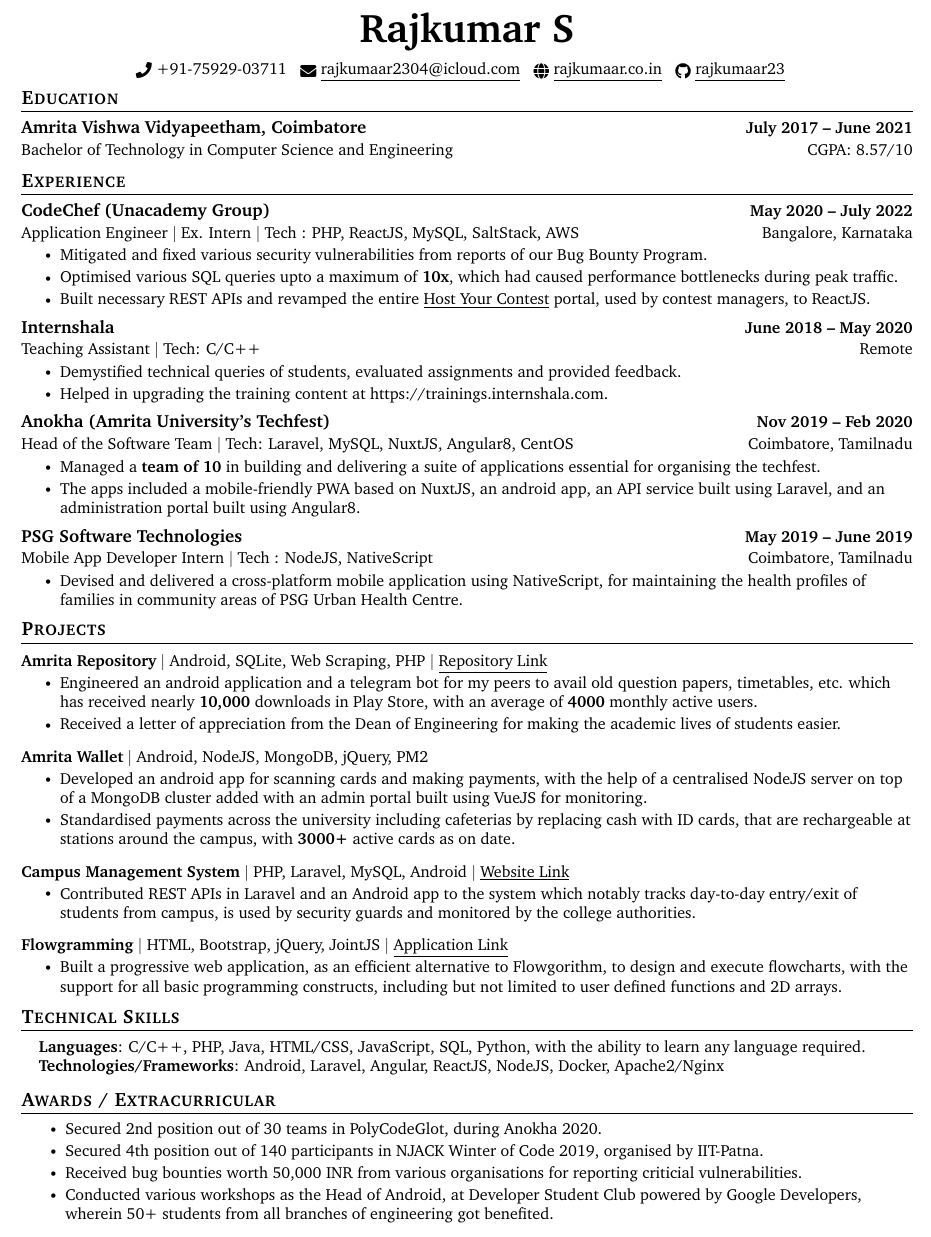
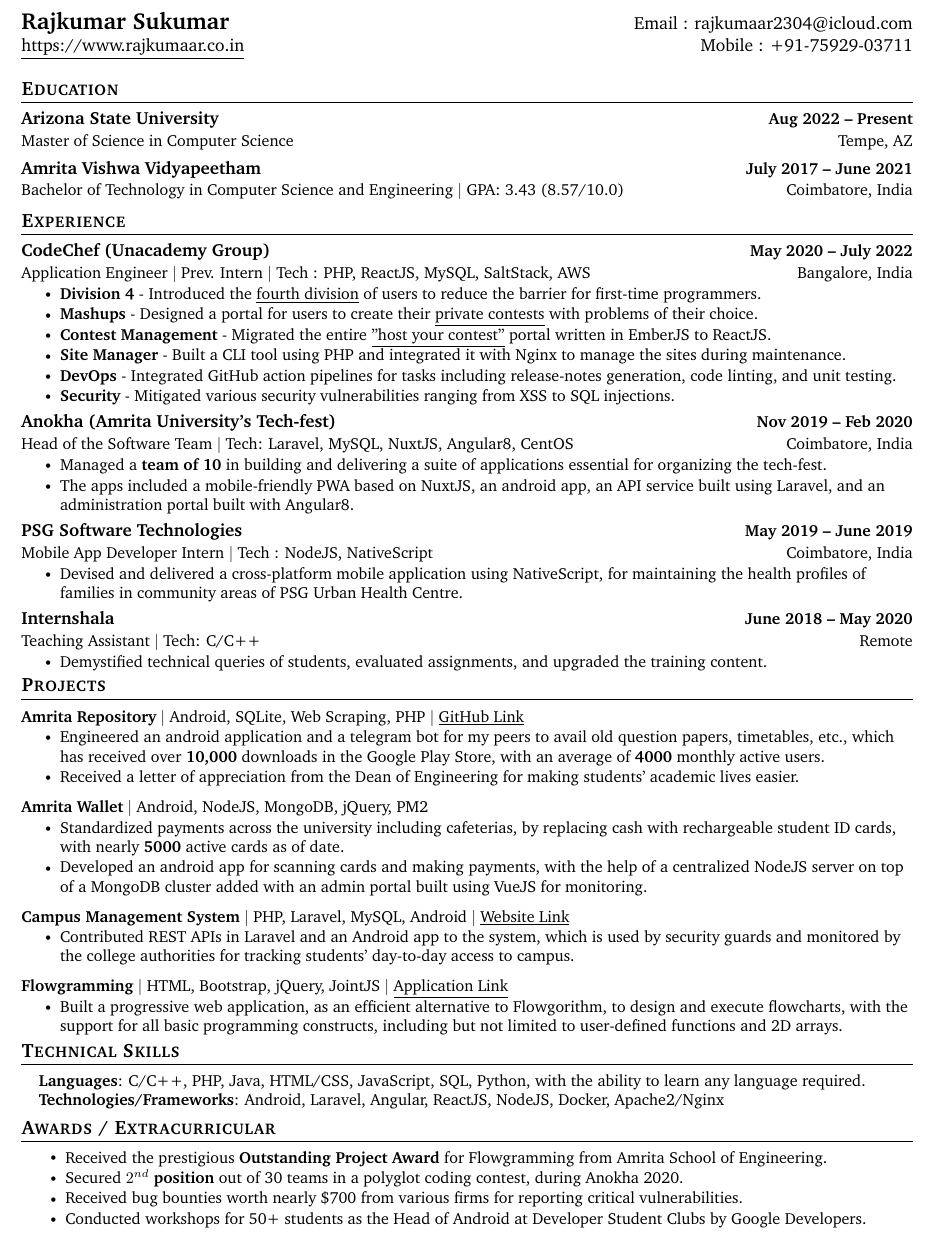
Before and after one commit to rajkumaar23/rajkumaar23.github.io, a LaTeX CV (Rajkumar-Resume.tex): part of the page, cut at the place of the change. Compiled offline with pdfLaTeX.

Commit message:
deploy: f8153e0ad59e26386902eaf9db139f93a685c121

```diff
--- a/Rajkumar-Resume.tex
+++ b/Rajkumar-Resume.tex
@@ -120,24 +120,25 @@
 \begin{document}
 
 %----------HEADING----------
-% \begin{tabular*}{\textwidth}{l@{\extracolsep{\fill}}r}
-%   \textbf{\href{http://rajkumaar.co.in/}{\Huge Rajkumar S}} & Email : \href{mailto:rajkumaar2304@icloud.com}{rajkumaar2304@icloud.com}\\
-%   \href{https://rajkumaar.co.in/}{https://rajkumaar.co.in} & Mobile : +91-759-290-3711\\
-%  \end{tabular*}
+ \begin{tabular*}{\textwidth}{l@{\extracolsep{\fill}}r}
+   \textbf{\href{http://rajkumaar.co.in/}{\Large Rajkumar Sukumar}} & Email : \href{mailto:rajkumaar2304@icloud.com}{rajkumaar2304@icloud.com}\\
+   \href{https://rajkumaar.co.in/}{\underline{https://www.rajkumaar.co.in}} & Mobile : +91-75929-03711\\
+  \end{tabular*}
 
-\begin{center}
-    \textbf{{\Huge Rajkumar S}} \\ \vspace{6pt}
-    \small \raisebox{-0.1\height}\faPhone\ \href{tel://+917592903711}{+91-75929-03711} ~ \href{mailto:rajkumaar2304@icloud.com}{\raisebox{-0.2\height}\faEnvelope\  \underline{rajkumaar2304@icloud.com}} ~
-    \href{https://rajkumaar.co.in}{\raisebox{-0.2\height}\faGlobe\ \underline{rajkumaar.co.in}}  ~
-    \href{https://github.com/rajkumaar23}{\raisebox{-0.2\height}\faGithub\ \underline{rajkumaar23}}  ~
-    \vspace{-8pt}
-\end{center}
+%\begin{center}
+%    \textbf{{\Huge Rajkumar Sukumar}} \\ \vspace{6pt}
+%    \small \raisebox{-0.1\height}\faPhone\ \href{tel://+917592903711}{+91-75929-03711} ~ \href{mailto:rajkumaar2304@icloud.com}{\raisebox{-0.2\height}\faEnvelope\  \underline{rajkumaar2304@icloud.com}} ~
+%    \href{https://rajkumaar.co.in}{\raisebox{-0.2\height}\faGlobe\ \underline{rajkumaar.co.in}}  ~
+%    \href{https://github.com/rajkumaar23}{\raisebox{-0.2\height}\faGithub\ \underline{rajkumaar23}}  ~
+%    \vspace{-8pt}
+%\end{center}
 
 
 %-----------EDUCATION-----------
 \section{Education}
   \resumeSubHeadingListStart
-    \resumeSubheading  {Amrita Vishwa Vidyapeetham, Coimbatore}{July 2017 -- June 2021} {Bachelor of Technology in Computer Science and Engineering} {CGPA: 8.57/10}
+      \resumeSubheading  {Arizona State University}{Aug 2022 -- Present} {Master of Science in Computer Science} {Tempe, AZ}
+    \resumeSubheading  {Amrita Vishwa Vidyapeetham}{July 2017 -- June 2021} {Bachelor of Technology in Computer Science and Engineering $|$ {GPA: 3.43 (8.57/10.0)}} {Coimbatore, India}
   \resumeSubHeadingListEnd
 
 
@@ -147,34 +148,36 @@
 
     \resumeSubheading
       {CodeChef (Unacademy Group)}{May 2020 -- July 2022}
-      {Application Engineer $|$ Ex. Intern $|$ Tech : PHP,  ReactJS,  MySQL, SaltStack, AWS}{Bangalore, Karnataka}
+      {Application Engineer $|$ Prev. Intern $|$ Tech : PHP,  ReactJS,  MySQL, SaltStack, AWS}{Bangalore, India}
       \resumeItemListStart
-              \resumeItem{Mitigated and fixed various security vulnerabilities from reports of our Bug Bounty Program.}
-        \resumeItem{Optimised various SQL queries upto a maximum of \textbf{10x}, which had caused performance bottlenecks during peak traffic.}
-        \resumeItem{Built necessary REST APIs and revamped the entire \href{https://www.codechef.com/hostyourcontest/}{\underline{Host Your Contest}} portal, used by contest managers, to ReactJS.}
+        \resumeItem{\textbf{Division 4} - Introduced the \href{https://blog.codechef.com/2022/02/11/rated-contests-for-coders-with-no-dsa-knowledge-smells-like-div-4/}{\underline{fourth division}} of users to reduce the barrier for first-time programmers.}
+        \resumeItem{\textbf{Mashups} - Designed a portal for users to create their \href{https://www.codechef.com/mashup-contest}{\underline{private contests}} with problems of their choice.}
+        \resumeItem{\textbf{Contest Management} - Migrated the entire \href{https://www.codechef.com/hostyourcontest/}{\underline{"host your contest"}} portal written in EmberJS to ReactJS.}
+              \resumeItem{\textbf{Site Manager} - Built a CLI tool using PHP and integrated it with Nginx to manage the sites during maintenance.}
+              \resumeItem{\textbf{DevOps} - Integrated GitHub action pipelines for tasks including release-notes generation, code linting, and unit testing.}
+              \resumeItem{\textbf{Security} - Mitigated various security vulnerabilities ranging from XSS to SQL injections.}
       \resumeItemListEnd
+
+    \resumeSubheading
+      {Anokha (Amrita University's Tech-fest)}{Nov 2019 -- Feb 2020}
+      {Head of the Software Team $|$ Tech: Laravel,  MySQL,  NuxtJS,  Angular8,  CentOS}{Coimbatore, India}
+      \resumeItemListStart
+        \resumeItem{Managed a \textbf{team of 10} in building and delivering a suite of applications essential for organizing the tech-fest.}
+        \resumeItem{The apps included a mobile-friendly PWA based on NuxtJS,  an android app,  an API service built using Laravel,  and an administration portal built with Angular8.}
+    \resumeItemListEnd
+
+    \resumeSubheading
+      {PSG Software Technologies}{May 2019 -- June 2019}
+      {Mobile App Developer Intern $|$ Tech : NodeJS,  NativeScript}{Coimbatore, India}
+      \resumeItemListStart
+        \resumeItem{Devised and delivered a cross-platform mobile application using NativeScript,  for maintaining the health profiles of families in community areas of PSG Urban Health Centre.}
+    \resumeItemListEnd
 
     \resumeSubheading
       {Internshala}{June 2018 -- May 2020}
       {Teaching Assistant $|$ Tech: C/C++}{Remote}
       \resumeItemListStart
-        \resumeItem{Demystified technical queries of students,  evaluated assignments and provided feedback.}
-        \resumeItem{Helped in upgrading the training content at \href{https://trainings.internshala.com}{https://trainings.internshala.com}.}
-    \resumeItemListEnd
-
-    \resumeSubheading
-      {Anokha (Amrita University's Techfest)}{Nov 2019 -- Feb 2020}
-      {Head of the Software Team $|$ Tech: Laravel,  MySQL,  NuxtJS,  Angular8,  CentOS}{Coimbatore, Tamilnadu}
-      \resumeItemListStart
-        \resumeItem{Managed a \textbf{team of 10} in building and delivering a suite of applications essential for organising the techfest.}
-        \resumeItem{The apps included a mobile-friendly PWA based on NuxtJS,  an android app,  an API service built using Laravel,  and an administration portal built using Angular8.}
-    \resumeItemListEnd
-
-    \resumeSubheading
-      {PSG Software Technologies}{May 2019 -- June 2019}
-      {Mobile App Developer Intern $|$ Tech : NodeJS,  NativeScript}{Coimbatore, Tamilnadu}
-      \resumeItemListStart
-        \resumeItem{Devised and delivered a cross-platform mobile application using NativeScript,  for maintaining the health profiles of families in community areas of PSG Urban Health Centre.}
+        \resumeItem{Demystified technical queries of students,  evaluated assignments, and upgraded the training content.}
     \resumeItemListEnd
 
   \resumeSubHeadingListEnd
@@ -185,29 +188,29 @@
     \vspace{-5pt}
     \resumeSubHeadingListStart
       \resumeProjectHeading
-          {\textbf{Amrita Repository} $|$ \text{Android, SQLite, Web Scraping, PHP} $|$ \href{https://github.com/rajkumaar23/amrita-repository}{\underline {Repository Link}}}{}
+          {\textbf{Amrita Repository} $|$ \text{Android, SQLite, Web Scraping, PHP} $|$ \href{https://github.com/rajkumaar23/amrita-repository}{\underline {GitHub Link}}}{}
           \resumeItemListStart
-            \resumeItem{Engineered an android application and a telegram bot for my peers to avail old question papers, timetables,  etc.  which has received nearly \textbf{10,000} downloads in Play Store,  with an average of \textbf{4000} monthly active users.}
-            \resumeItem{Received a letter of appreciation from the Dean of Engineering for making the academic lives of students easier.}
+            \resumeItem{Engineered an android application and a telegram bot for my peers to avail old question papers, timetables,  etc., which has received over \textbf{10,000} downloads in the Google Play Store,  with an average of \textbf{4000} monthly active users.}
+            \resumeItem{Received a letter of appreciation from the Dean of Engineering for making students' academic lives easier.}
           \resumeItemListEnd
           \vspace{-13pt}
       \resumeProjectHeading
           {\textbf{Amrita Wallet} $|$ \text{Android, NodeJS, MongoDB, jQuery, PM2}}{}
           \resumeItemListStart
-            \resumeItem{Developed an android app for scanning cards and making payments,  with the help of a centralised NodeJS server on top of a MongoDB cluster added with an admin portal built using VueJS for monitoring.}
-            \resumeItem{Standardised payments across the university including cafeterias by replacing cash with ID cards,  that are rechargeable at stations around the campus,  with \textbf{3000+} active cards as on date.}
+            \resumeItem{Standardized payments across the university including cafeterias, by replacing cash with rechargeable student ID cards,  with nearly \textbf{5000} active cards as of date.}
+            \resumeItem{Developed an android app for scanning cards and making payments,  with the help of a centralized NodeJS server on top of a MongoDB cluster added with an admin portal built using VueJS for monitoring.}
           \resumeItemListEnd
           \vspace{-13pt}
           \resumeProjectHeading
           {\textbf{Campus Management System} $|$ \text{PHP, Laravel, MySQL, Android} $|$ \href{https://cms.cb.amrita.edu/humans.txt}{\underline{Website Link}}}{}
           \resumeItemListStart
-            \resumeItem{Contributed REST APIs in Laravel and an Android app to the system which notably tracks day-to-day entry/exit of students from campus,  is used by security guards and monitored by the college authorities.}
+            \resumeItem{Contributed REST APIs in Laravel and an Android app to the system, which is used by security guards and monitored by the college authorities for tracking students' day-to-day access to campus.}
           \resumeItemListEnd
           \vspace{-13pt}
           \resumeProjectHeading
           {\textbf{Flowgramming} $|$ \text{HTML, Bootstrap, jQuery,  JointJS} $|$ \href{https://flowgrammers-org.github.io/flowgramming/}{\underline{Application Link}}}{}
           \resumeItemListStart
-            \resumeItem{Built a progressive web application,  as an efficient alternative to Flowgorithm,  to design and execute flowcharts,  with the support for all basic programming constructs,  including but not limited to user defined functions and 2D arrays.}
+            \resumeItem{Built a progressive web application,  as an efficient alternative to Flowgorithm,  to design and execute flowcharts,  with the support for all basic programming constructs,  including but not limited to user-defined functions and 2D arrays.}
           \resumeItemListEnd
     \resumeSubHeadingListEnd
 \vspace{-15pt}
@@ -228,10 +231,10 @@
 %-----------INVOLVEMENT---------------
 \section{Awards / Extracurricular}
             \resumeItemListStart
-                \resumeItem{Secured 2nd position out of 30 teams in PolyCodeGlot, during Anokha 2020.}\vspace{-5pt}
-                \resumeItem{Secured 4th position out of 140 participants in NJACK Winter of Code 2019, organised by IIT-Patna.}\vspace{-5pt}
-                \resumeItem{Received bug bounties worth 50,000 INR from various organisations for reporting criticial vulnerabilities.}\vspace{-5pt}
-                \resumeItem{Conducted various workshops as the Head of Android, at Developer Student Club powered by Google Developers,  wherein 50+ students from all branches of engineering got benefited.}\vspace{-5pt}
+            	\resumeItem{Received the prestigious \textbf{Outstanding Project Award} for Flowgramming from Amrita School of Engineering.}\vspace{-5pt}
+                \resumeItem{Secured \textbf{{$2^{nd}$} position} out of 30 teams in a polyglot coding contest, during Anokha 2020.}\vspace{-5pt}
+                \resumeItem{Received bug bounties worth nearly \$700 from various firms for reporting critical vulnerabilities.}\vspace{-5pt}
+                \resumeItem{Conducted workshops for 50+ students as the Head of Android at Developer Student Clubs by Google Developers.}\vspace{-5pt}
             \resumeItemListEnd
 
 
```
Also changed, not shown: Rajkumar-Resume.pdf, 1 other file.
